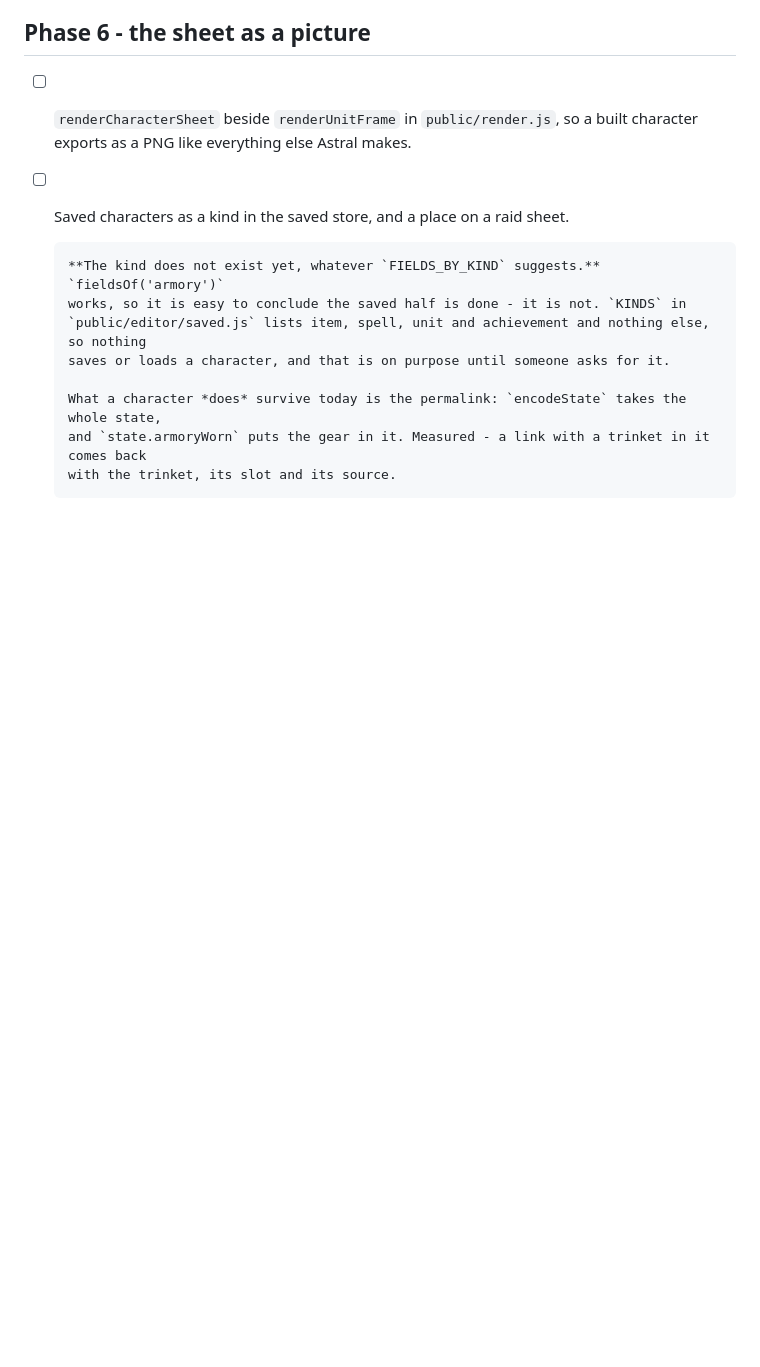
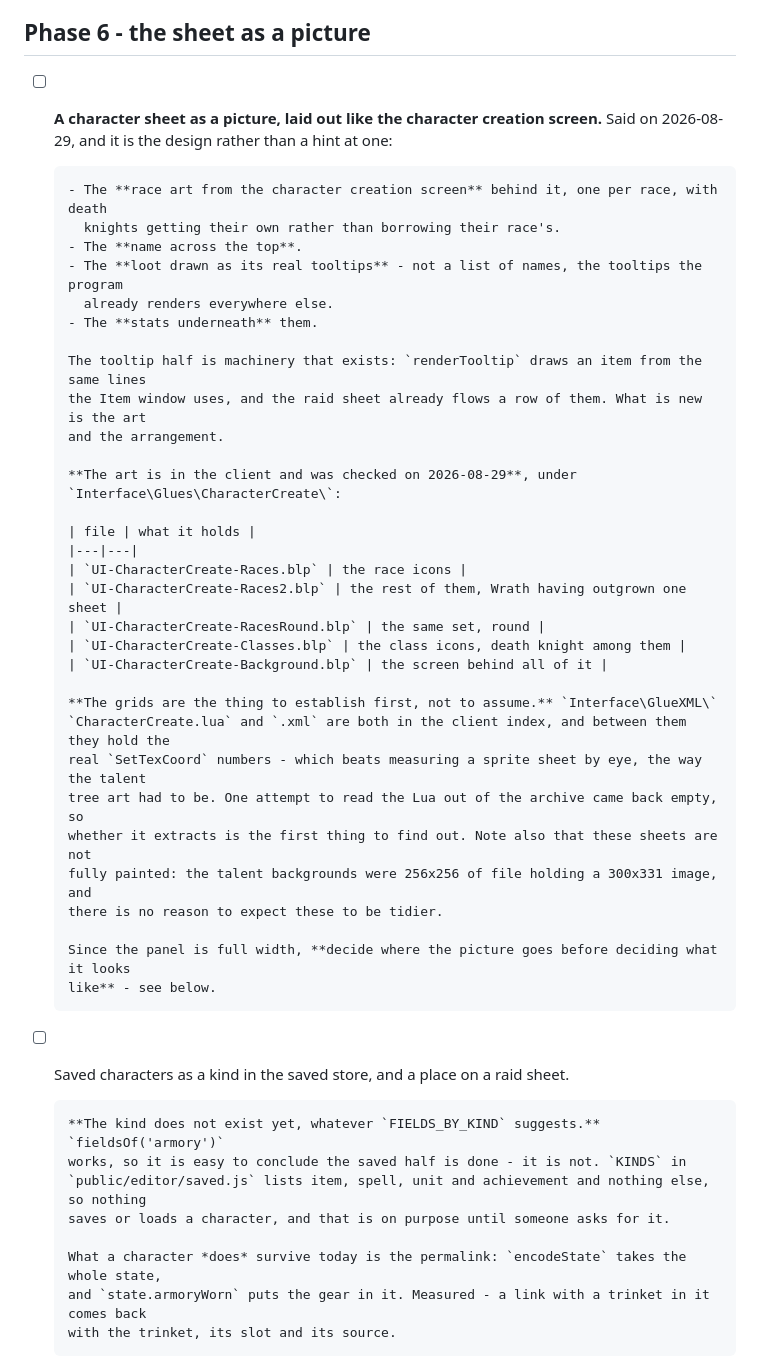
Before and after one commit to Voxstrasza/Astral-Data-Kit, a Markdown page: TODO.md, the part around the change. Drawn GitHub-style; blank space fills up the shorter version.

Commit message:
Write down what the character PNG is actually meant to look like
The first attempt was removed for being the wrong thing, so the design goes
in the plan before anyone writes it again: the character creation screen art
per race with death knights on their own, the name across the top, the loot
as its real tooltips rather than a list of names, and the stats underneath.

The art was checked rather than assumed - five sheets under
Interface\Glues\CharacterCreate\, named in the file. The grids are the part
to establish first: CharacterCreate.lua and .xml are both in the client index
and hold the real SetTexCoord numbers, though one attempt to read the Lua out
of the archive came back empty, so whether it extracts is the first question.

Co-Authored-By: Claude Opus 5 <noreply@anthropic.com>

```diff
--- a/TODO.md
+++ b/TODO.md
@@ -589,8 +589,42 @@ client with a race this program never heard of still answers.
 
 ## Phase 6 - the sheet as a picture
 
-- [ ] `renderCharacterSheet` beside `renderUnitFrame` in `public/render.js`, so a built character
-      exports as a PNG like everything else Astral makes.
+- [ ] **A character sheet as a picture, laid out like the character creation screen.** Said on
+      2026-08-29, and it is the design rather than a hint at one:
+
+      - The **race art from the character creation screen** behind it, one per race, with death
+        knights getting their own rather than borrowing their race's.
+      - The **name across the top**.
+      - The **loot drawn as its real tooltips** - not a list of names, the tooltips the program
+        already renders everywhere else.
+      - The **stats underneath** them.
+
+      The tooltip half is machinery that exists: `renderTooltip` draws an item from the same lines
+      the Item window uses, and the raid sheet already flows a row of them. What is new is the art
+      and the arrangement.
+
+      **The art is in the client and was checked on 2026-08-29**, under
+      `Interface\Glues\CharacterCreate\`:
+
+      | file | what it holds |
+      |---|---|
+      | `UI-CharacterCreate-Races.blp` | the race icons |
+      | `UI-CharacterCreate-Races2.blp` | the rest of them, Wrath having outgrown one sheet |
+      | `UI-CharacterCreate-RacesRound.blp` | the same set, round |
+      | `UI-CharacterCreate-Classes.blp` | the class icons, death knight among them |
+      | `UI-CharacterCreate-Background.blp` | the screen behind all of it |
+
+      **The grids are the thing to establish first, not to assume.** `Interface\GlueXML\`
+      `CharacterCreate.lua` and `.xml` are both in the client index, and between them they hold the
+      real `SetTexCoord` numbers - which beats measuring a sprite sheet by eye, the way the talent
+      tree art had to be. One attempt to read the Lua out of the archive came back empty, so
+      whether it extracts is the first thing to find out. Note also that these sheets are not
+      fully painted: the talent backgrounds were 256x256 of file holding a 300x331 image, and
+      there is no reason to expect these to be tidier.
+
+      Since the panel is full width, **decide where the picture goes before deciding what it looks
+      like** - see below.
+
 - [ ] Saved characters as a kind in the saved store, and a place on a raid sheet.
 
       **The kind does not exist yet, whatever `FIELDS_BY_KIND` suggests.** `fieldsOf('armory')`
```
